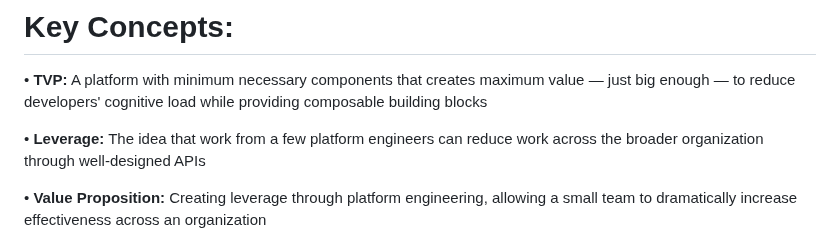
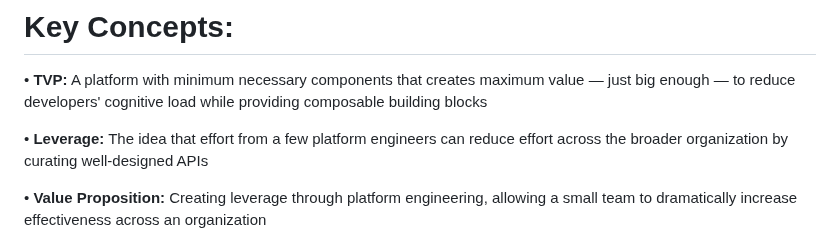
Before and after one commit to lloydchang/tvp-k8s, a Markdown page: fastapi/markdown/tvp_footer.md, the part around the change. Drawn GitHub-style.

```diff
--- a/fastapi/markdown/tvp_footer.md
+++ b/fastapi/markdown/tvp_footer.md
@@ -252,7 +252,7 @@ categories, made possible by large-scale behavioral data.
 
 • **TVP:** A platform with minimum necessary components that creates maximum value — just big enough — to reduce developers' cognitive load while providing composable building blocks
 
-• **Leverage:** The idea that work from a few platform engineers can reduce work across the broader organization through well-designed APIs
+• **Leverage:** The idea that effort from a few platform engineers can reduce effort across the broader organization by curating well-designed APIs
 
 • **Value Proposition:** Creating leverage through platform engineering, allowing a small team to dramatically increase effectiveness across an organization
 
```
